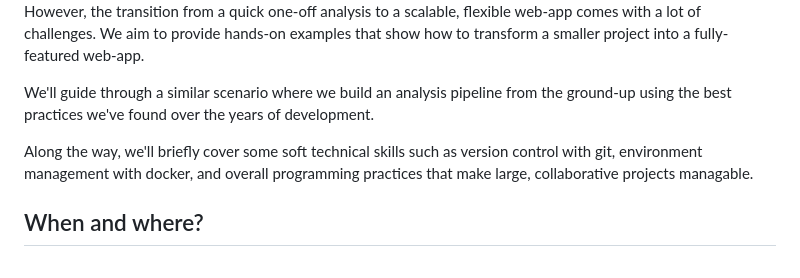
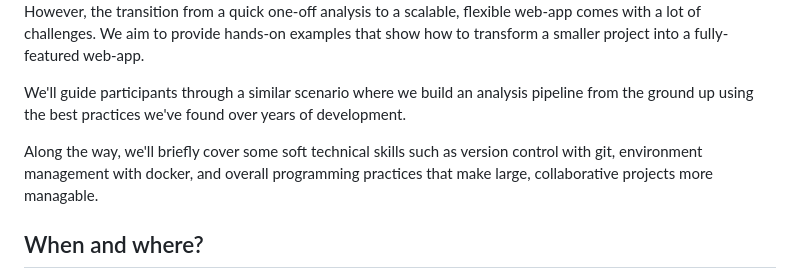
Before and after one commit to JRaviLab/2023-glbio, a Markdown page: README.md, the part around the change printed below. GitHub-like rendering.

Commit message:
Update README.md
Minor typo, wording tweaks.

```diff
--- a/README.md
+++ b/README.md
@@ -34,13 +34,13 @@ However, the transition from a quick one-off analysis to a scalable, flexible
 web-app comes with a lot of challenges. We aim to provide hands-on examples
 that show how to transform a smaller project into a fully-featured web-app.
 
-We'll guide through a similar scenario where we build an
-analysis pipeline from the ground-up using the best practices we've found over
-the years of development.
+We'll guide participants through a similar scenario where we build an
+analysis pipeline from the ground up using the best practices we've found over
+years of development.
 
 Along the way, we'll briefly cover some soft technical skills such as version
 control with git, environment management with docker, and overall programming
-practices that make large, collaborative projects managable.
+practices that make large, collaborative projects more managable.
 
 
 ## When and where?
```
Also changed, not shown: other parts of README.md (+1 -1 lines).
